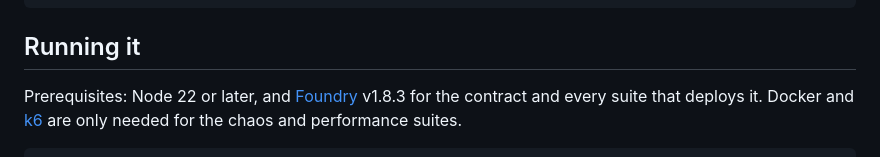
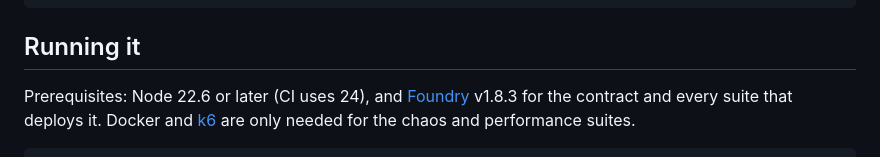
Before and after one commit to alexvervloet/orderbook-qe, a Markdown page: README.md, the part around the change. Rendered like a GitHub page.

Commit message:
docs: state the Node version the scripts actually need

```diff
--- a/README.md
+++ b/README.md
@@ -119,7 +119,7 @@ docs/        the decisions
 
 ## Running it
 
-Prerequisites: Node 22 or later, and [Foundry](https://getfoundry.sh) v1.8.3
+Prerequisites: Node 22.6 or later (CI uses 24), and [Foundry](https://getfoundry.sh) v1.8.3
 for the contract and every suite that deploys it. Docker and
 [k6](https://k6.io) are only needed for the chaos and performance suites.
 
```
